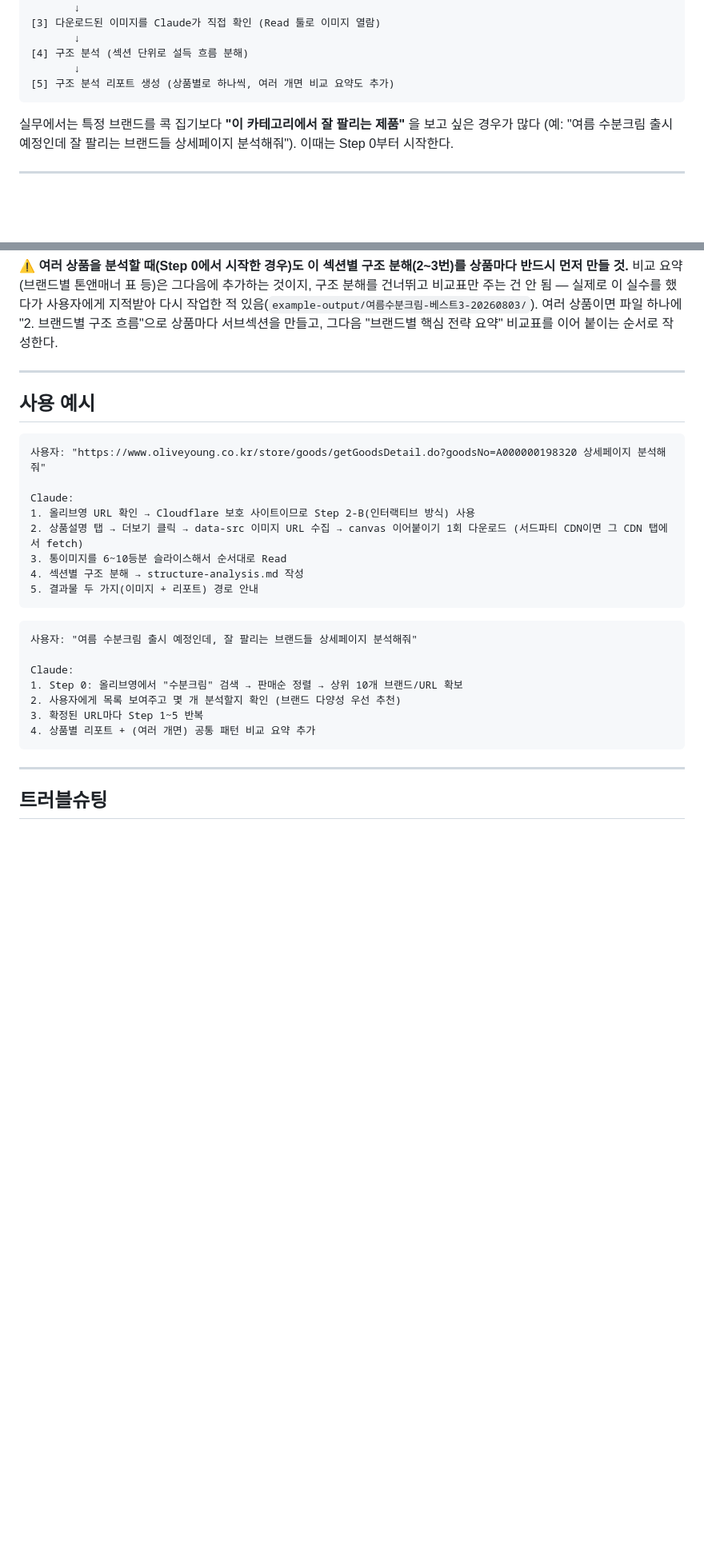
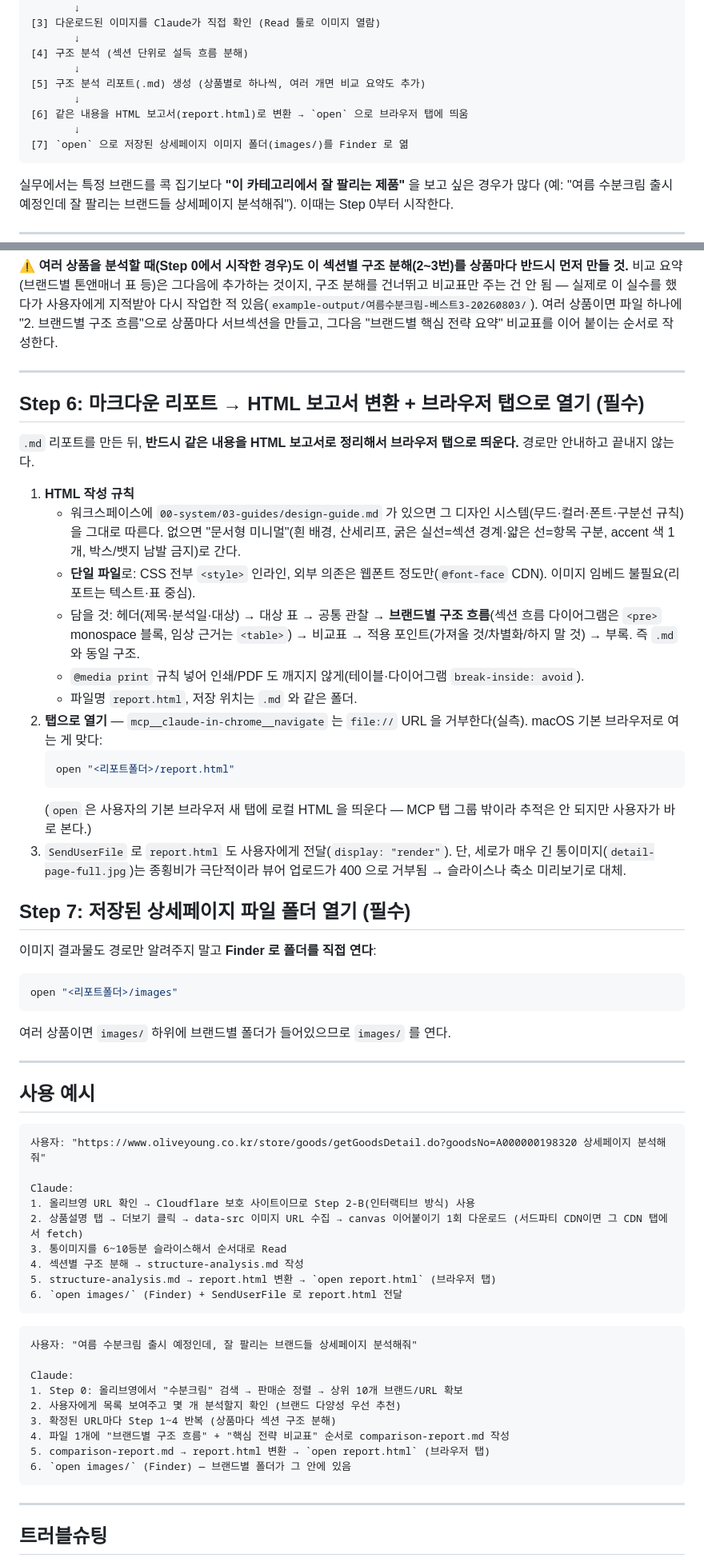
Before and after one commit to sunny1234303-cmd/aha-friends-skills, a Markdown page: skills/competitor-detail-page-analyzer/SKILL.md, 2 parts joined by grey strips. Shown at 80% size. Drawn GitHub-style; blank space fills up the shorter version.

Commit message:
competitor-detail-page-analyzer v1.6.0: 산출물 마무리 단계 추가
- Step 6: .md 리포트 → HTML 보고서(report.html) 변환 (design-guide.md 준수, 단일 파일, @media print) → `open`으로 브라우저 탭에 띄움 (mcp navigate는 file:// 거부)
- Step 7: `open images/`로 저장된 상세페이지 폴더를 Finder로 엶
- 워크플로우 다이어그램/사용예시/저장위치/파일구조 갱신, 산출물 3종(이미지·md·html)으로 정정
- "경로만 안내" 금지 — 파일을 실제로 열어준다

Co-Authored-By: Claude Sonnet 5 <noreply@anthropic.com>
Claude-Session: https://claude.ai/code/session_019shUdvmnwNP8FjkhTDUhnE

````diff
--- a/skills/competitor-detail-page-analyzer/SKILL.md
+++ b/skills/competitor-detail-page-analyzer/SKILL.md
@@ -44,7 +44,11 @@ CAPTCHA/봇 탐지를 우회하는 자동화(예: Cloudflare 챌린지를 프로
        ↓
 [4] 구조 분석 (섹션 단위로 설득 흐름 분해)
        ↓
-[5] 구조 분석 리포트 생성 (상품별로 하나씩, 여러 개면 비교 요약도 추가)
+[5] 구조 분석 리포트(.md) 생성 (상품별로 하나씩, 여러 개면 비교 요약도 추가)
+       ↓
+[6] 같은 내용을 HTML 보고서(report.html)로 변환 → `open` 으로 브라우저 탭에 띄움
+       ↓
+[7] `open` 으로 저장된 상세페이지 이미지 폴더(images/)를 Finder 로 엶
 ```
 
 실무에서는 특정 브랜드를 콕 집기보다 **"이 카테고리에서 잘 팔리는 제품"** 을 보고 싶은 경우가 많다 (예: "여름 수분크림 출시 예정인데 잘 팔리는 브랜드들 상세페이지 분석해줘"). 이때는 Step 0부터 시작한다.
@@ -262,6 +274,33 @@ Claude in Chrome 브라우저 툴(`mcp__claude-in-chrome__*`)이 있는 세션
 
 ---
 
+## Step 6: 마크다운 리포트 → HTML 보고서 변환 + 브라우저 탭으로 열기 (필수)
+
+`.md` 리포트를 만든 뒤, **반드시 같은 내용을 HTML 보고서로 정리해서 브라우저 탭으로 띄운다.** 경로만 안내하고 끝내지 않는다.
+
+1. **HTML 작성 규칙**
+   - 워크스페이스에 `00-system/03-guides/design-guide.md` 가 있으면 그 디자인 시스템(무드·컬러·폰트·구분선 규칙)을 그대로 따른다. 없으면 "문서형 미니멀"(흰 배경, 산세리프, 굵은 실선=섹션 경계·얇은 선=항목 구분, accent 색 1개, 박스/뱃지 남발 금지)로 간다.
+   - **단일 파일**로: CSS 전부 `<style>` 인라인, 외부 의존은 웹폰트 정도만(`@font-face` CDN). 이미지 임베드 불필요(리포트는 텍스트·표 중심).
+   - 담을 것: 헤더(제목·분석일·대상) → 대상 표 → 공통 관찰 → **브랜드별 구조 흐름**(섹션 흐름 다이어그램은 `<pre>` monospace 블록, 임상 근거는 `<table>`) → 비교표 → 적용 포인트(가져올 것/차별화/하지 말 것) → 부록. 즉 `.md` 와 동일 구조.
+   - `@media print` 규칙 넣어 인쇄/PDF 도 깨지지 않게(테이블·다이어그램 `break-inside: avoid`).
+   - 파일명 `report.html`, 저장 위치는 `.md` 와 같은 폴더.
+2. **탭으로 열기** — `mcp__claude-in-chrome__navigate` 는 `file://` URL 을 거부한다(실측). macOS 기본 브라우저로 여는 게 맞다:
+   ```bash
+   open "<리포트폴더>/report.html"
+   ```
+   (`open` 은 사용자의 기본 브라우저 새 탭에 로컬 HTML 을 띄운다 — MCP 탭 그룹 밖이라 추적은 안 되지만 사용자가 바로 본다.)
+3. `SendUserFile` 로 `report.html` 도 사용자에게 전달(`display: "render"`). 단, 세로가 매우 긴 통이미지(`detail-page-full.jpg`)는 종횡비가 극단적이라 뷰어 업로드가 400 으로 거부됨 → 슬라이스나 축소 미리보기로 대체.
+
+## Step 7: 저장된 상세페이지 파일 폴더 열기 (필수)
+
+이미지 결과물도 경로만 알려주지 말고 **Finder 로 폴더를 직접 연다**:
+```bash
+open "<리포트폴더>/images"
+```
+여러 상품이면 `images/` 하위에 브랜드별 폴더가 들어있으므로 `images/` 를 연다.
+
+---
+
 ## 사용 예시
 
 ```
@@ -272,7 +311,8 @@ Claude:
 2. 상품설명 탭 → 더보기 클릭 → data-src 이미지 URL 수집 → canvas 이어붙이기 1회 다운로드 (서드파티 CDN이면 그 CDN 탭에서 fetch)
 3. 통이미지를 6~10등분 슬라이스해서 순서대로 Read
 4. 섹션별 구조 분해 → structure-analysis.md 작성
-5. 결과물 두 가지(이미지 + 리포트) 경로 안내
+5. structure-analysis.md → report.html 변환 → `open report.html` (브라우저 탭)
+6. `open images/` (Finder) + SendUserFile 로 report.html 전달
 ```
 
 ```
@@ -281,8 +321,10 @@ Claude:
 Claude:
 1. Step 0: 올리브영에서 "수분크림" 검색 → 판매순 정렬 → 상위 10개 브랜드/URL 확보
 2. 사용자에게 목록 보여주고 몇 개 분석할지 확인 (브랜드 다양성 우선 추천)
-3. 확정된 URL마다 Step 1~5 반복
-4. 상품별 리포트 + (여러 개면) 공통 패턴 비교 요약 추가
+3. 확정된 URL마다 Step 1~4 반복 (상품마다 섹션 구조 분해)
+4. 파일 1개에 "브랜드별 구조 흐름" + "핵심 전략 비교표" 순서로 comparison-report.md 작성
+5. comparison-report.md → report.html 변환 → `open report.html` (브라우저 탭)
+6. `open images/` (Finder) — 브랜드별 폴더가 그 안에 있음
 ```
 
 ---
````
Also changed, not shown: other parts of skills/competitor-detail-page-analyzer/SKILL.md (+16 -5 lines).
